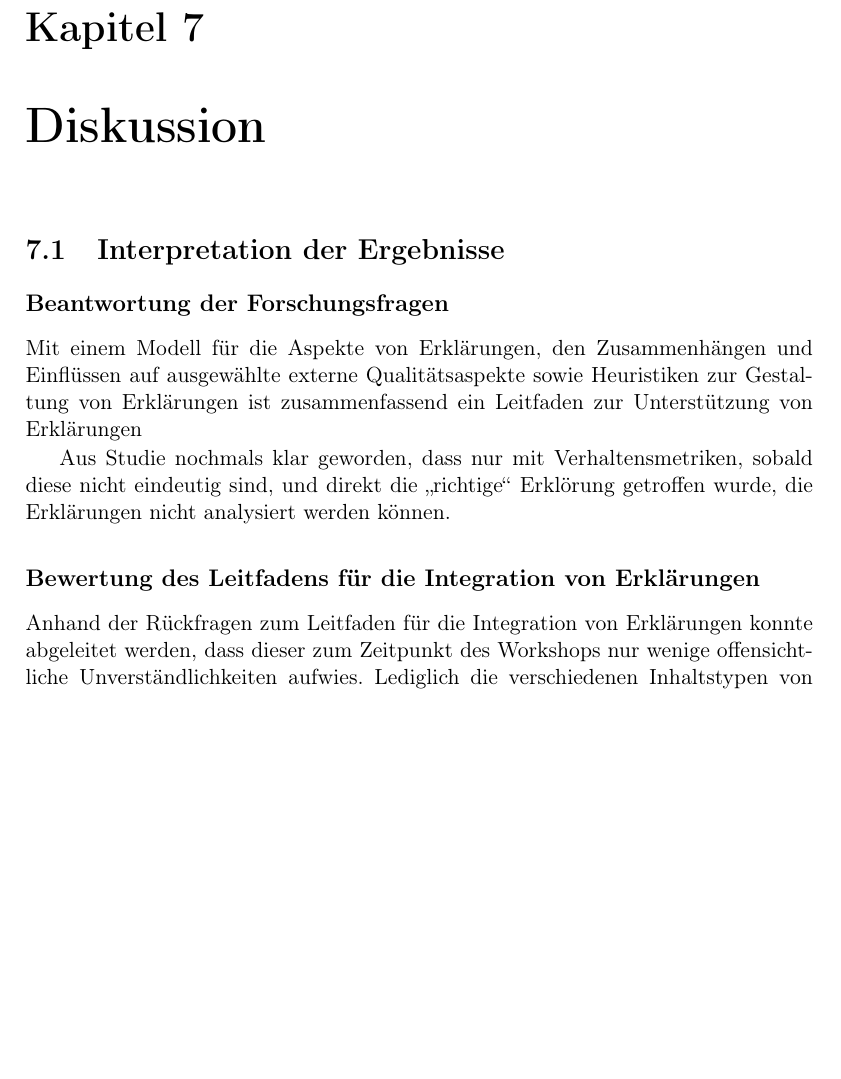
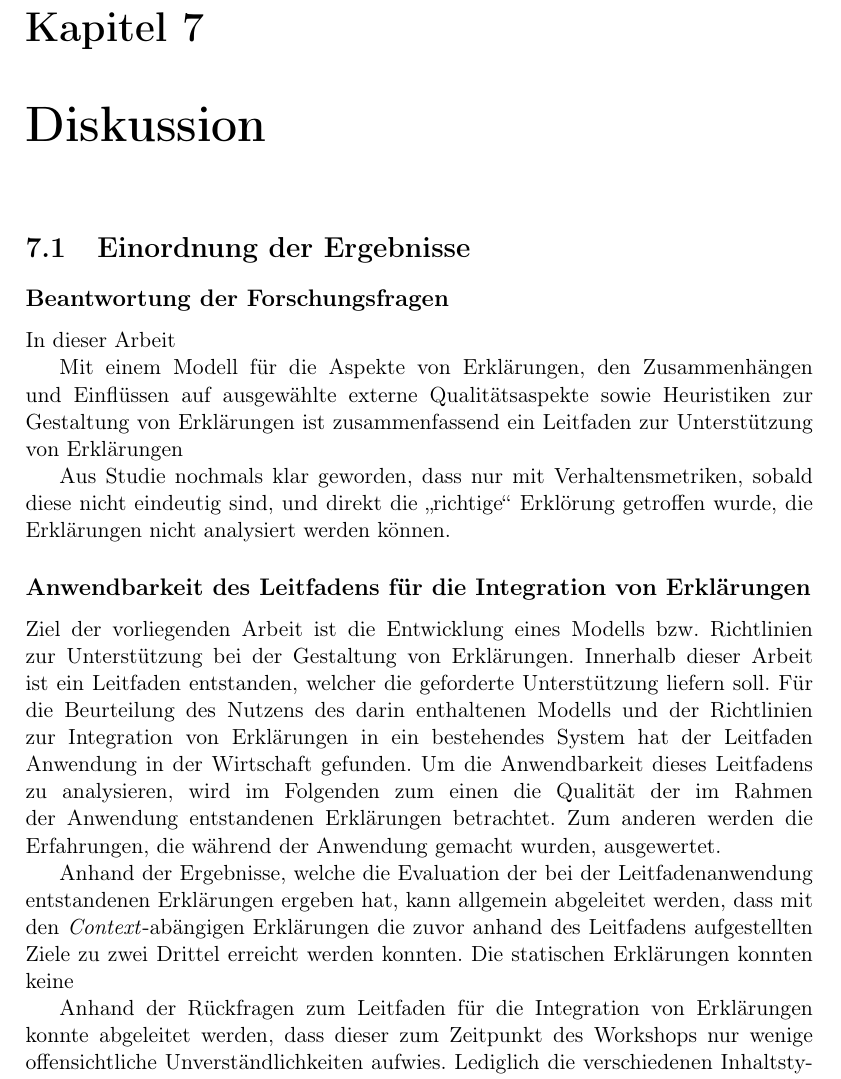
Before and after one commit to fonok3/Master-Thesis, a LaTeX thesis (thesis.tex, which reads contents/07_discussion/01_interpretation.tex): part of page 91 of 114 before the commit and part of page 91 of 116 after it, cut so that both start at the same text, the shorter picture padded with empty space. Compiled offline with pdfLaTeX.

Commit message:
#109 WIP: Discussion

```diff
--- a/contents/07_discussion/01_interpretation.tex
+++ b/contents/07_discussion/01_interpretation.tex
@@ -1,12 +1,21 @@
-\section{Interpretation der Ergebnisse}
+\section{Einordnung der Ergebnisse}
+
 
 \subsection*{Beantwortung der Forschungsfragen}
+
+In dieser Arbeit
 
 Mit einem Modell für die Aspekte von Erklärungen, den Zusammenhängen und Einflüssen auf ausgewählte externe Qualitätsaspekte sowie Heuristiken zur Gestaltung von Erklärungen ist zusammenfassend ein Leitfaden zur Unterstützung von Erklärungen
 
 Aus Studie nochmals klar geworden, dass nur mit Verhaltensmetriken, sobald diese nicht eindeutig sind, und direkt die \glqq richtige\grqq{} Erklörung getroffen wurde, die Erklärungen nicht analysiert werden können.
 
-\subsection*{Bewertung des Leitfadens für die Integration von Erklärungen}
+\subsection*{Anwendbarkeit des Leitfadens für die Integration von Erklärungen}
+
+Ziel der vorliegenden Arbeit ist die Entwicklung eines Modells bzw. Richtlinien zur Unterstützung bei der Gestaltung von Erklärungen. Innerhalb dieser Arbeit ist ein Leitfaden entstanden, welcher die geforderte Unterstützung liefern soll. Für die Beurteilung des Nutzens des darin enthaltenen Modells und der Richtlinien zur Integration von Erklärungen in ein bestehendes System hat der Leitfaden Anwendung in der Wirtschaft gefunden. Um die Anwendbarkeit dieses Leitfadens zu analysieren, wird im Folgenden zum einen die Qualität der im Rahmen der Anwendung entstandenen Erklärungen betrachtet. Zum anderen werden die Erfahrungen, die während der Anwendung gemacht wurden, ausgewertet.
+
+Anhand der Ergebnisse, welche die Evaluation der bei der Leitfadenanwendung entstandenen Erklärungen ergeben hat, kann allgemein abgeleitet werden, dass mit den \textit{Context}-abängigen Erklärungen die zuvor anhand des Leitfadens aufgestellten Ziele zu zwei Drittel erreicht werden konnten. Die statischen Erklärungen konnten keine
+
+% Die vorliegende Arbeit enthält keine Evaluation des Leitfadens
 
 Anhand der Rückfragen zum Leitfaden für die Integration von Erklärungen konnte abgeleitet werden, dass dieser zum Zeitpunkt des Workshops nur wenige offensichtliche Unverständlichkeiten aufwies. Lediglich die verschiedenen Inhaltstypen von Erklärungen haben nicht alle Teilnehmer des Workshops direkt verstanden. Die Typen waren zu dem Zeitpunkt noch als Fragewörter voneinander abgegrenzt, was für das finale Modell in der Folge geändert wurde (siehe \autoref{fig:model_overview_complete}).
 
```
